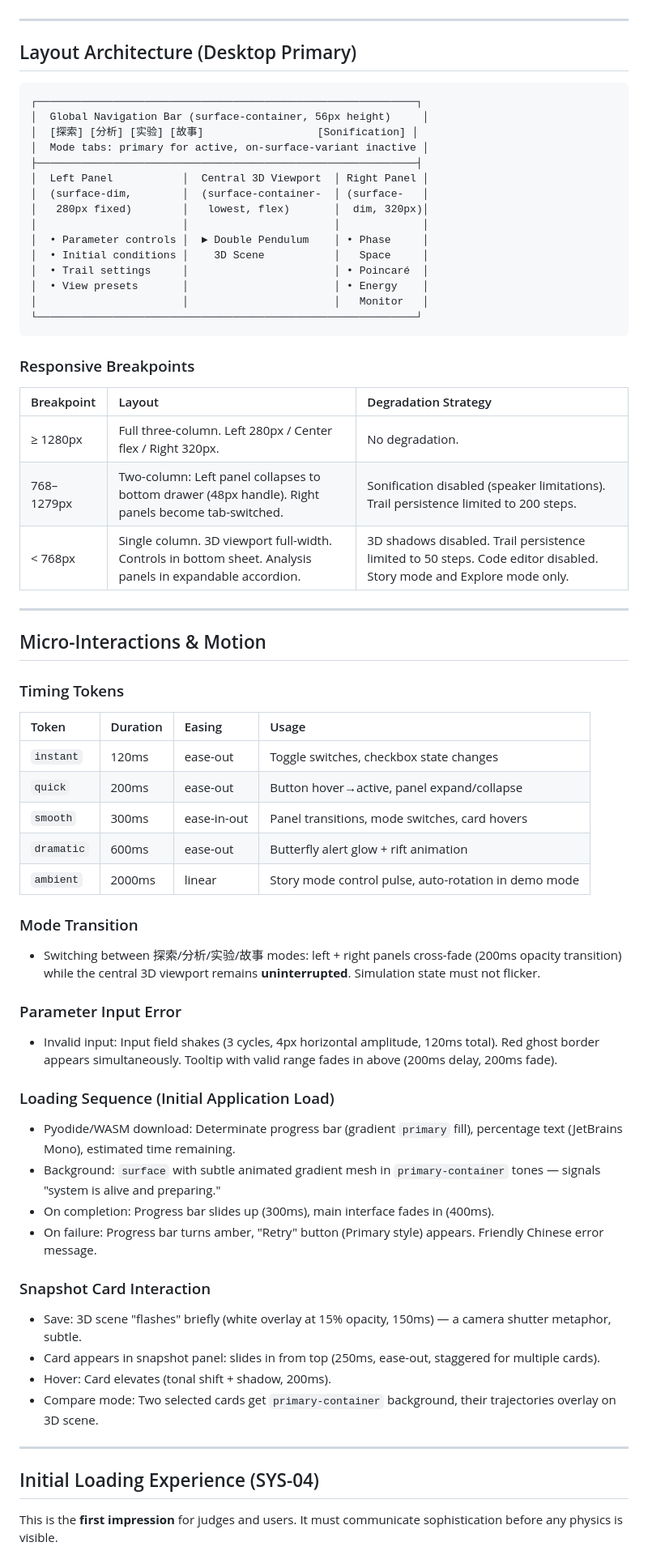
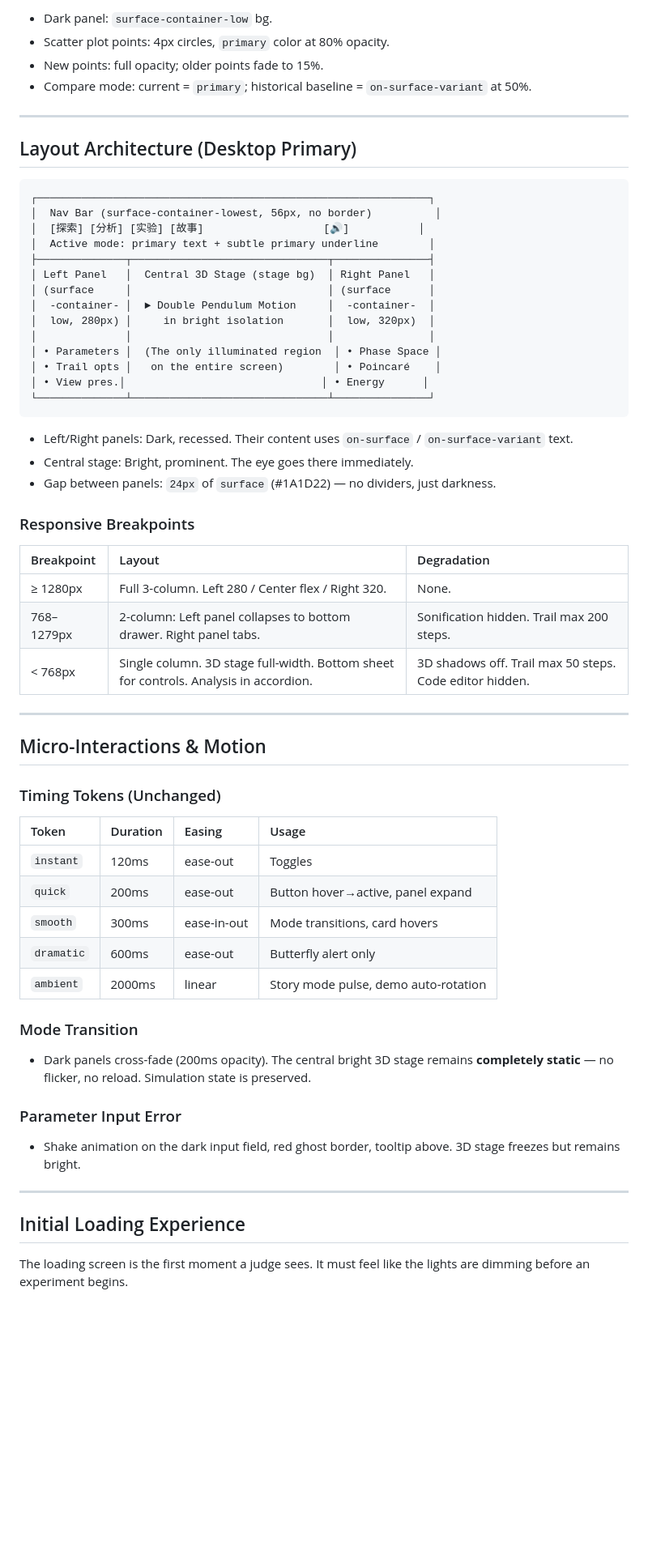
Before and after one commit to FengZhiHen1/Chaos-Pendulum, a Markdown page: DASIGN.md, the part around one of its changes. Shown at 81% size. GitHub-like rendering; blank space fills up the shorter version.

````diff
--- a/DASIGN.md
+++ b/DASIGN.md
@@ -207,68 +197,64 @@ The sonification activation button follows **functional clarity**, not mystery:
+- Dark panel: `surface-container-low` bg.
+- Scatter plot points: 4px circles, `primary` color at 80% opacity.
+- New points: full opacity; older points fade to 15%.
+- Compare mode: current = `primary`; historical baseline = `on-surface-variant` at 50%.
 
 ---
 
 ## Layout Architecture (Desktop Primary)
 
 ```
-┌────────────────────────────────────────────────────────────┐
-│  Global Navigation Bar (surface-container, 56px height)     │
-│  [探索] [分析] [实验] [故事]                  [Sonification] │
-│  Mode tabs: primary for active, on-surface-variant inactive │
-├────────────────────────────────────────────────────────────┤
-│  Left Panel           │  Central 3D Viewport  │ Right Panel │
-│  (surface-dim,        │  (surface-container-  │ (surface-   │
-│   280px fixed)        │   lowest, flex)       │  dim, 320px)│
-│                       │                       │             │
-│  • Parameter controls │  ► Double Pendulum    │ • Phase     │
-│  • Initial conditions │    3D Scene           │   Space     │
-│  • Trail settings     │                       │ • Poincaré  │
-│  • View presets       │                       │ • Energy    │
-│                       │                       │   Monitor   │
-└────────────────────────────────────────────────────────────┘
+┌──────────────────────────────────────────────────────────────┐
+│  Nav Bar (surface-container-lowest, 56px, no border)          │
+│  [探索] [分析] [实验] [故事]                   [🔊]           │
+│  Active mode: primary text + subtle primary underline        │
+├──────────────┬───────────────────────────────┬───────────────┤
+│ Left Panel   │  Central 3D Stage (stage bg)  │ Right Panel   │
+│ (surface     │                               │ (surface      │
+│  -container- │  ► Double Pendulum Motion     │  -container-  │
+│  low, 280px) │     in bright isolation       │  low, 320px)  │
+│              │                               │               │
+│ • Parameters │  (The only illuminated region  │ • Phase Space │
+│ • Trail opts │   on the entire screen)        │ • Poincaré    │
+│ • View pres.│                               │ • Energy      │
+└──────────────┴───────────────────────────────┴───────────────┘
 ```
+
+- Left/Right panels: Dark, recessed. Their content uses `on-surface` / `on-surface-variant` text.
+- Central stage: Bright, prominent. The eye goes there immediately.
+- Gap between panels: `24px` of `surface` (#1A1D22) — no dividers, just darkness.
 
 ### Responsive Breakpoints
 
-| Breakpoint | Layout | Degradation Strategy |
+| Breakpoint | Layout | Degradation |
 |:---|:---|:---|
-| ≥ 1280px | Full three-column. Left 280px / Center flex / Right 320px. | No degradation. |
-| 768–1279px | Two-column: Left panel collapses to bottom drawer (48px handle). Right panels become tab-switched. | Sonification disabled (speaker limitations). Trail persistence limited to 200 steps. |
-| < 768px | Single column. 3D viewport full-width. Controls in bottom sheet. Analysis panels in expandable accordion. | 3D shadows disabled. Trail persistence limited to 50 steps. Code editor disabled. Story mode and Explore mode only. |
+| ≥ 1280px | Full 3-column. Left 280 / Center flex / Right 320. | None. |
+| 768–1279px | 2-column: Left panel collapses to bottom drawer. Right panel tabs. | Sonification hidden. Trail max 200 steps. |
+| < 768px | Single column. 3D stage full-width. Bottom sheet for controls. Analysis in accordion. | 3D shadows off. Trail max 50 steps. Code editor hidden. |
 
 ---
 
 ## Micro-Interactions & Motion
 
-### Timing Tokens
+### Timing Tokens (Unchanged)
+
 | Token | Duration | Easing | Usage |
 |:---|:---|:---|:---|
-| `instant` | 120ms | ease-out | Toggle switches, checkbox state changes |
-| `quick` | 200ms | ease-out | Button hover→active, panel expand/collapse |
-| `smooth` | 300ms | ease-in-out | Panel transitions, mode switches, card hovers |
-| `dramatic` | 600ms | ease-out | Butterfly alert glow + rift animation |
-| `ambient` | 2000ms | linear | Story mode control pulse, auto-rotation in demo mode |
+| `instant` | 120ms | ease-out | Toggles |
+| `quick` | 200ms | ease-out | Button hover→active, panel expand |
+| `smooth` | 300ms | ease-in-out | Mode transitions, card hovers |
+| `dramatic` | 600ms | ease-out | Butterfly alert only |
+| `ambient` | 2000ms | linear | Story mode pulse, demo auto-rotation |
 
 ### Mode Transition
-- Switching between 探索/分析/实验/故事 modes: left + right panels cross-fade (200ms opacity transition) while the central 3D viewport remains **uninterrupted**. Simulation state must not flicker.
+- Dark panels cross-fade (200ms opacity). The central bright 3D stage remains **completely static** — no flicker, no reload. Simulation state is preserved.
 
 ### Parameter Input Error
-- Invalid input: Input field shakes (3 cycles, 4px horizontal amplitude, 120ms total). Red ghost border appears simultaneously. Tooltip with valid range fades in above (200ms delay, 200ms fade).
-
-### Loading Sequence (Initial Application Load)
-- Pyodide/WASM download: Determinate progress bar (gradient `primary` fill), percentage text (JetBrains Mono), estimated time remaining.
-- Background: `surface` with subtle animated gradient mesh in `primary-container` tones — signals "system is alive and preparing."
-- On completion: Progress bar slides up (300ms), main interface fades in (400ms).
-- On failure: Progress bar turns amber, "Retry" button (Primary style) appears. Friendly Chinese error message.
-
-### Snapshot Card Interaction
-- Save: 3D scene "flashes" briefly (white overlay at 15% opacity, 150ms) — a camera shutter metaphor, subtle.
-- Card appears in snapshot panel: slides in from top (250ms, ease-out, staggered for multiple cards).
-- Hover: Card elevates (tonal shift + shadow, 200ms).
-- Compare mode: Two selected cards get `primary-container` background, their trajectories overlay on 3D scene.
+- Shake animation on the dark input field, red ghost border, tooltip above. 3D stage freezes but remains bright.
 
 ---
 
-## Initial Loading Experience (SYS-04)
+## Initial Loading Experience
 
-This is the **first impression** for judges and users. It must communicate sophistication before any physics is visible.
+The loading screen is the first moment a judge sees. It must feel like the lights are dimming before an experiment begins.
 
````
Also changed, not shown: other parts of DASIGN.md (+142 -163 lines).
